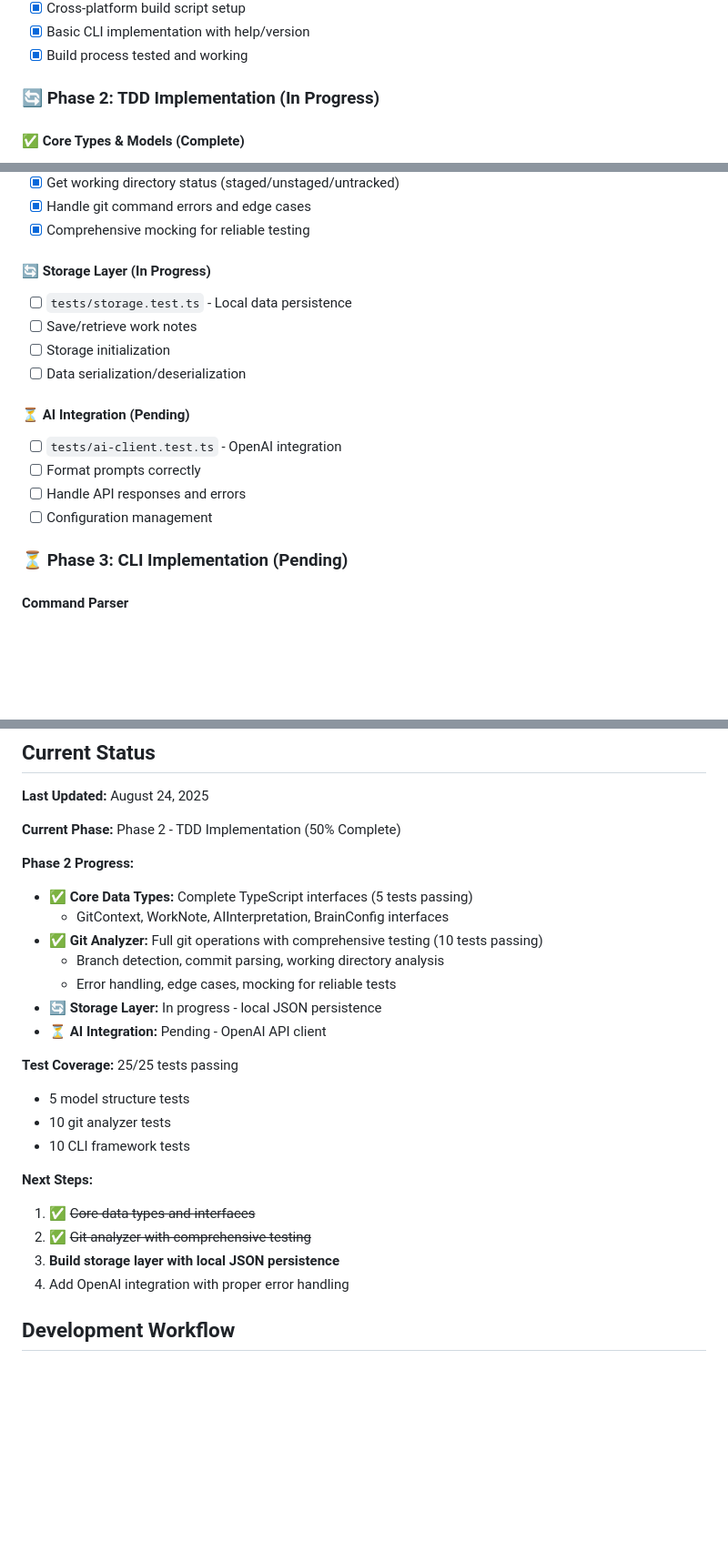
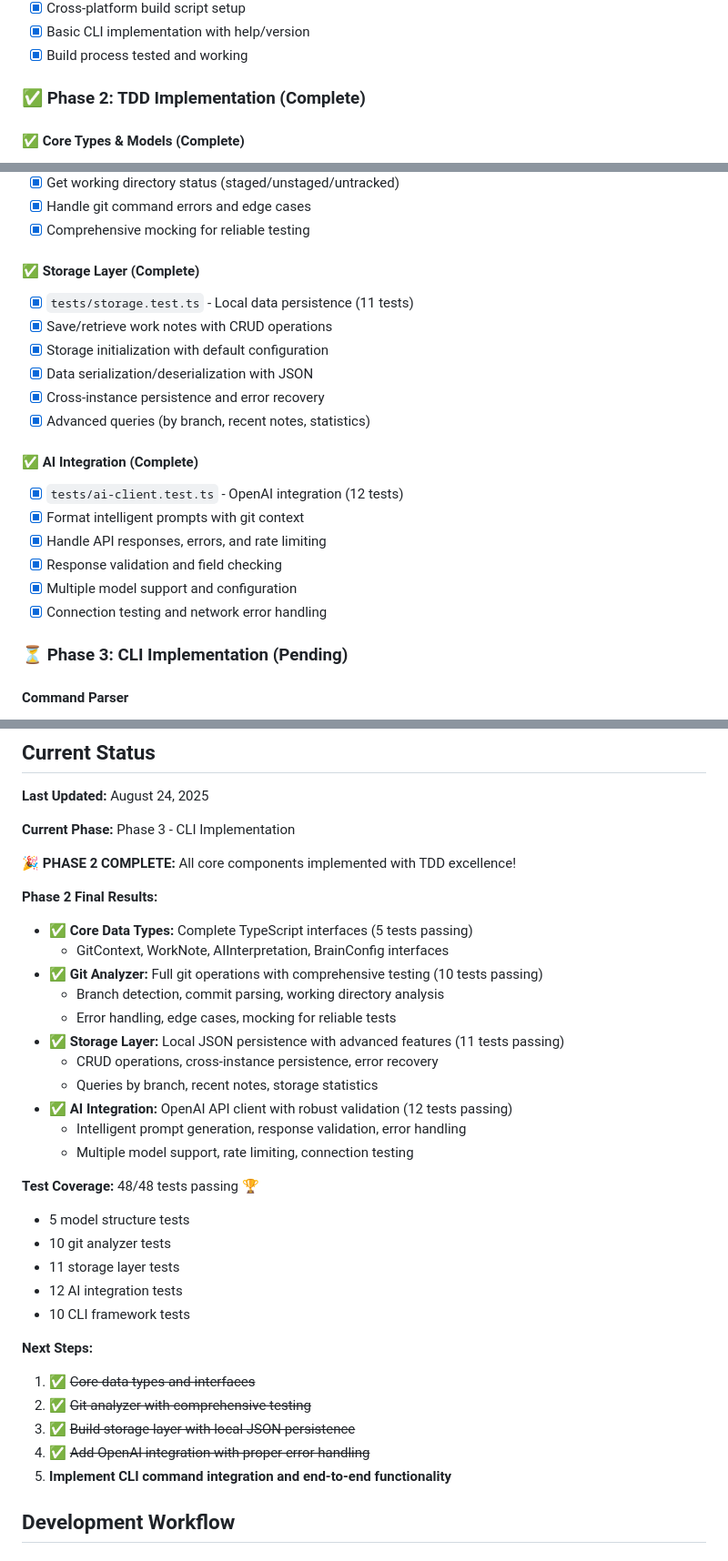
Before and after one commit to gustavjorlov/brain, a Markdown page: CLAUDE.md, 3 parts joined by grey strips. Shown at 91% size. Rendered like a GitHub page; blank space fills up the shorter version.

Commit message:
Update progress: Phase 2 complete, entering Phase 3
🎉 MAJOR MILESTONE: Phase 2 TDD Implementation complete!

Documentation Updates:
- Mark all Phase 2 components as complete with test counts
- Update current phase to Phase 3: CLI Implementation
- Show comprehensive test coverage: 48/48 tests passing
- Detail final results for all 4 core components
- Update next steps with completed items struck through

Phase 2 Final Achievement Summary:
✅ Core Data Types (5 tests) - Complete interfaces
✅ Git Analyzer (10 tests) - Full git operations
✅ Storage Layer (11 tests) - Local JSON persistence
✅ AI Integration (12 tests) - OpenAI API client
✅ CLI Framework (10 tests) - Basic command structure

Ready to implement end-to-end CLI functionality in Phase 3.

🤖 Generated with [Claude Code](https://claude.ai/code)

Co-Authored-By: Claude <noreply@anthropic.com>

```diff
--- a/CLAUDE.md
+++ b/CLAUDE.md
@@ -32,7 +32,7 @@
 - [x] Basic CLI implementation with help/version
 - [x] Build process tested and working
 
-### 🔄 Phase 2: TDD Implementation (In Progress)
+### ✅ Phase 2: TDD Implementation (Complete)
 #### ✅ Core Types & Models (Complete)
 - [x] `tests/models.test.ts` - Test core data structures (5 tests)
 - [x] `GitContext` interface with commit and working directory data
@@ -48,17 +48,21 @@
 - [x] Handle git command errors and edge cases
 - [x] Comprehensive mocking for reliable testing
 
-#### 🔄 Storage Layer (In Progress)
-- [ ] `tests/storage.test.ts` - Local data persistence
-- [ ] Save/retrieve work notes
-- [ ] Storage initialization
-- [ ] Data serialization/deserialization
+#### ✅ Storage Layer (Complete)
+- [x] `tests/storage.test.ts` - Local data persistence (11 tests)
+- [x] Save/retrieve work notes with CRUD operations
+- [x] Storage initialization with default configuration
+- [x] Data serialization/deserialization with JSON
+- [x] Cross-instance persistence and error recovery
+- [x] Advanced queries (by branch, recent notes, statistics)
 
-#### ⏳ AI Integration (Pending)
-- [ ] `tests/ai-client.test.ts` - OpenAI integration
-- [ ] Format prompts correctly
-- [ ] Handle API responses and errors
-- [ ] Configuration management
+#### ✅ AI Integration (Complete)
+- [x] `tests/ai-client.test.ts` - OpenAI integration (12 tests)
+- [x] Format intelligent prompts with git context
+- [x] Handle API responses, errors, and rate limiting
+- [x] Response validation and field checking
+- [x] Multiple model support and configuration
+- [x] Connection testing and network error handling
 
 ### ⏳ Phase 3: CLI Implementation (Pending)
 #### Command Parser
@@ -87,27 +91,36 @@
 
 **Last Updated:** August 24, 2025
 
-**Current Phase:** Phase 2 - TDD Implementation (50% Complete)
+**Current Phase:** Phase 3 - CLI Implementation
 
-**Phase 2 Progress:**
+**🎉 PHASE 2 COMPLETE:** All core components implemented with TDD excellence!
+
+**Phase 2 Final Results:**
 - ✅ **Core Data Types:** Complete TypeScript interfaces (5 tests passing)
   - GitContext, WorkNote, AIInterpretation, BrainConfig interfaces
 - ✅ **Git Analyzer:** Full git operations with comprehensive testing (10 tests passing)
   - Branch detection, commit parsing, working directory analysis
   - Error handling, edge cases, mocking for reliable tests
-- 🔄 **Storage Layer:** In progress - local JSON persistence
-- ⏳ **AI Integration:** Pending - OpenAI API client
+- ✅ **Storage Layer:** Local JSON persistence with advanced features (11 tests passing)
+  - CRUD operations, cross-instance persistence, error recovery
+  - Queries by branch, recent notes, storage statistics
+- ✅ **AI Integration:** OpenAI API client with robust validation (12 tests passing)
+  - Intelligent prompt generation, response validation, error handling
+  - Multiple model support, rate limiting, connection testing
 
-**Test Coverage:** 25/25 tests passing
+**Test Coverage:** 48/48 tests passing 🏆
 - 5 model structure tests
 - 10 git analyzer tests
+- 11 storage layer tests
+- 12 AI integration tests
 - 10 CLI framework tests
 
 **Next Steps:**
 1. ✅ ~~Core data types and interfaces~~
 2. ✅ ~~Git analyzer with comprehensive testing~~
-3. **Build storage layer with local JSON persistence**
-4. Add OpenAI integration with proper error handling
+3. ✅ ~~Build storage layer with local JSON persistence~~
+4. ✅ ~~Add OpenAI integration with proper error handling~~
+5. **Implement CLI command integration and end-to-end functionality**
 
 ## Development Workflow
 
```
